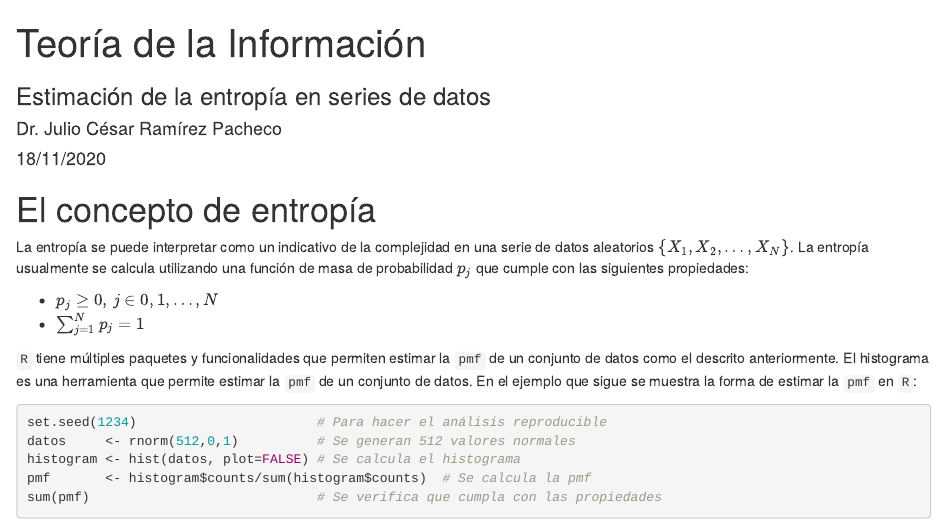
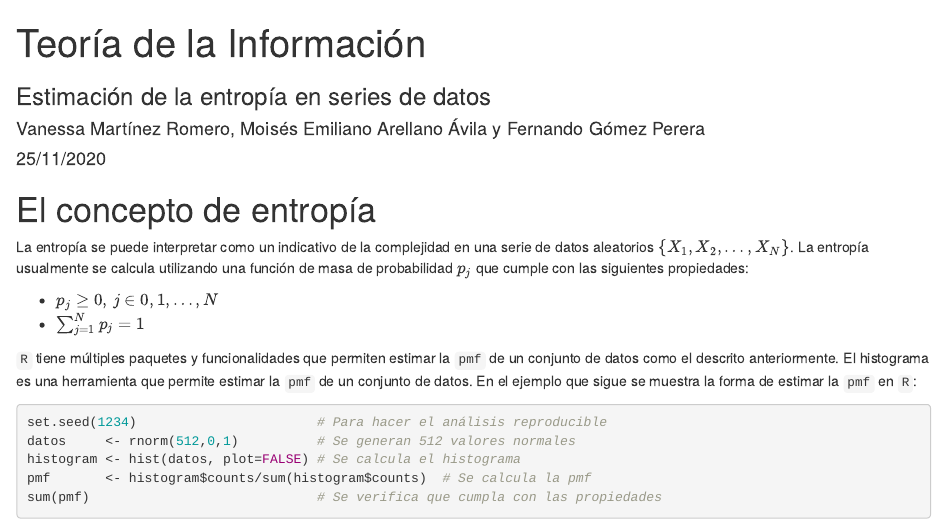
Before and after one commit to ferxohn/infoLab4, an R Markdown document (index.Rmd): the page in a window 1100 px wide, from its top. Rendered offline with R 4.5, knitr and Pandoc, with nearby package versions; drawn as R Markdown's standard HTML page in place of the format the file asks for.

Commit message:
Our first commit

```diff
--- a/index.Rmd
+++ b/index.Rmd
@@ -1,8 +1,8 @@
 ---
 title: "Teoría de la Información"
 subtitle: "Estimación de la entropía en series de datos"
-author: "Dr. Julio César Ramírez Pacheco"
-date: "18/11/2020"
+author: "Vanessa Martínez Romero, Moisés Emiliano Arellano Ávila y Fernando Gómez Perera"
+date: "25/11/2020"
 output:
   rmdformats::readthedown:
     highlight: zenburn
```
Also changed, not shown: index.html, 2 other files.
